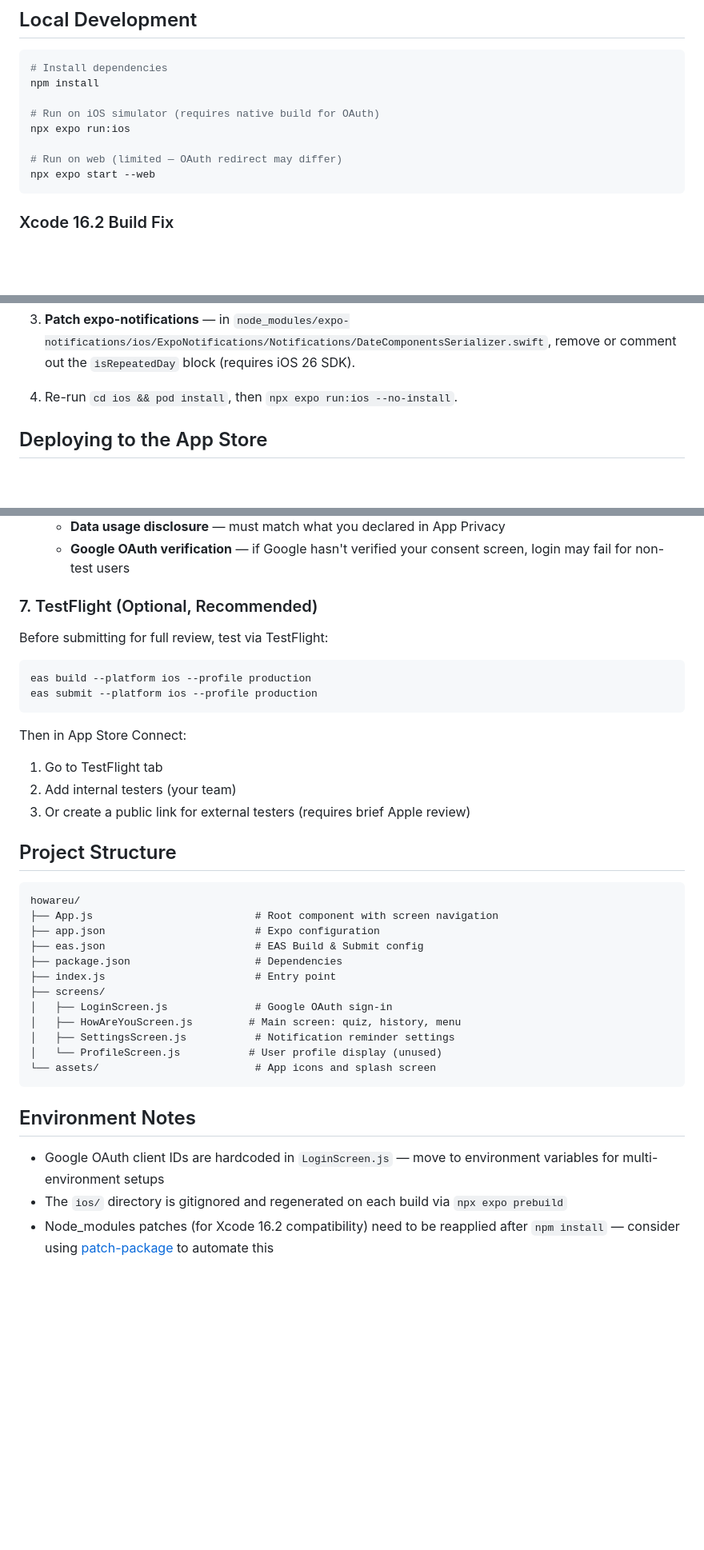
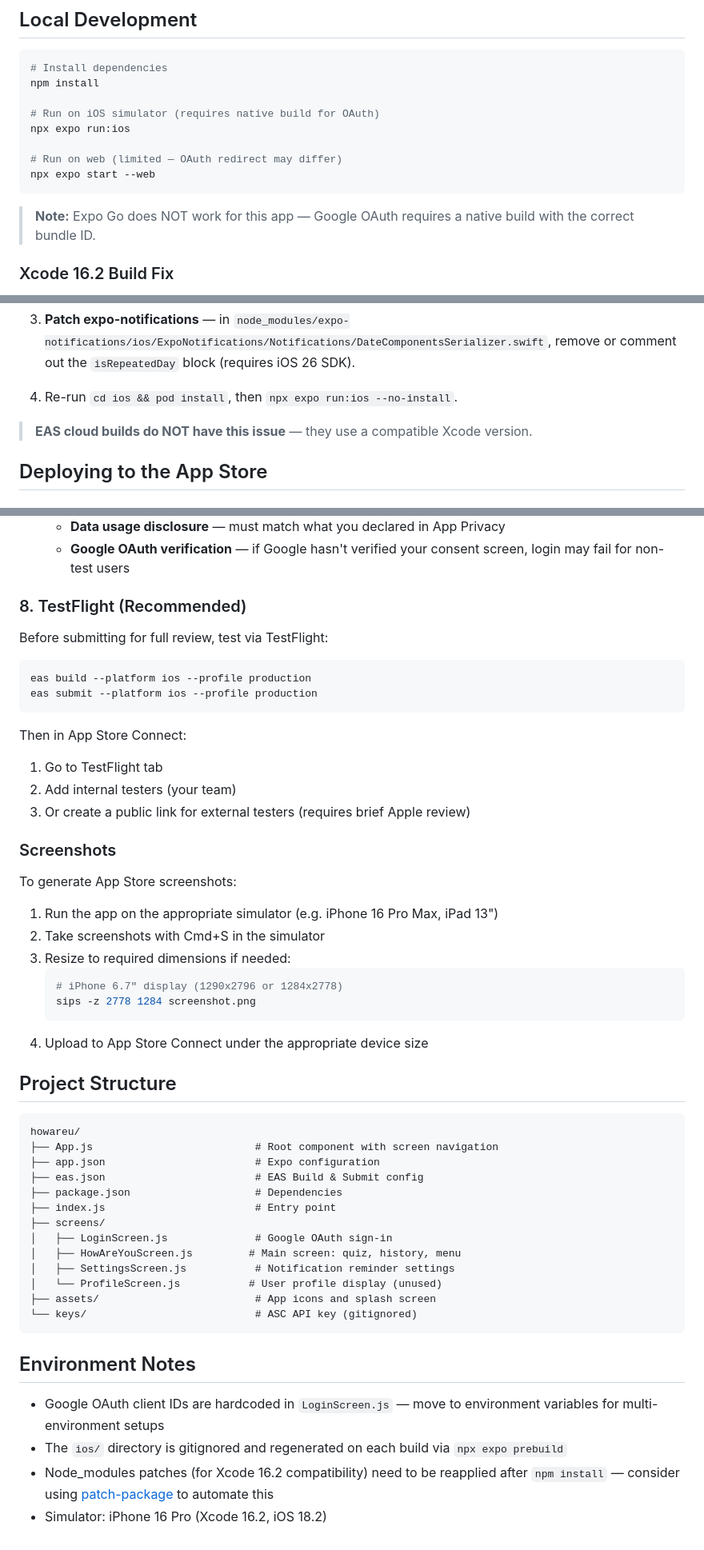
Before and after one commit to jazahn/howareu, a Markdown page: README.md, 3 parts joined by grey strips. Shown at 80% size. Rendered like a GitHub page; blank space fills up the shorter version.

````diff
--- a/README.md
+++ b/README.md
@@ -34,6 +35,8 @@ npx expo run:ios
 # Run on web (limited — OAuth redirect may differ)
 npx expo start --web
 ```
+
+> **Note:** Expo Go does NOT work for this app — Google OAuth requires a native build with the correct bundle ID.
 
 ### Xcode 16.2 Build Fix
 
@@ -61,6 +64,8 @@ If you get Swift 6 / `@MainActor` / Sendable errors during native builds, apply
 3. **Patch expo-notifications** — in `node_modules/expo-notifications/ios/ExpoNotifications/Notifications/DateComponentsSerializer.swift`, remove or comment out the `isRepeatedDay` block (requires iOS 26 SDK).
 
 4. Re-run `cd ios && pod install`, then `npx expo run:ios --no-install`.
+
+> **EAS cloud builds do NOT have this issue** — they use a compatible Xcode version.
 
 ## Deploying to the App Store
 
@@ -152,7 +171,7 @@ After submission:
    - **Data usage disclosure** — must match what you declared in App Privacy
    - **Google OAuth verification** — if Google hasn't verified your consent screen, login may fail for non-test users
 
-### 7. TestFlight (Optional, Recommended)
+### 8. TestFlight (Recommended)
 
 Before submitting for full review, test via TestFlight:
 
@@ -165,6 +184,19 @@ Then in App Store Connect:
 1. Go to TestFlight tab
 2. Add internal testers (your team)
 3. Or create a public link for external testers (requires brief Apple review)
+
+### Screenshots
+
+To generate App Store screenshots:
+
+1. Run the app on the appropriate simulator (e.g. iPhone 16 Pro Max, iPad 13")
+2. Take screenshots with Cmd+S in the simulator
+3. Resize to required dimensions if needed:
+   ```bash
+   # iPhone 6.7" display (1290x2796 or 1284x2778)
+   sips -z 2778 1284 screenshot.png
+   ```
+4. Upload to App Store Connect under the appropriate device size
 
 ## Project Structure
 
@@ -180,7 +212,8 @@ howareu/
 │   ├── HowAreYouScreen.js         # Main screen: quiz, history, menu
 │   ├── SettingsScreen.js           # Notification reminder settings
 │   └── ProfileScreen.js           # User profile display (unused)
-└── assets/                         # App icons and splash screen
+├── assets/                         # App icons and splash screen
+└── keys/                           # ASC API key (gitignored)
 ```
 
 ## Environment Notes
@@ -188,3 +221,4 @@ howareu/
 - Google OAuth client IDs are hardcoded in `LoginScreen.js` — move to environment variables for multi-environment setups
 - The `ios/` directory is gitignored and regenerated on each build via `npx expo prebuild`
 - Node_modules patches (for Xcode 16.2 compatibility) need to be reapplied after `npm install` — consider using [patch-package](https://github.com/ds300/patch-package) to automate this
+- Simulator: iPhone 16 Pro (Xcode 16.2, iOS 18.2)
````
Also changed, not shown: other parts of README.md (+27 -12 lines).
